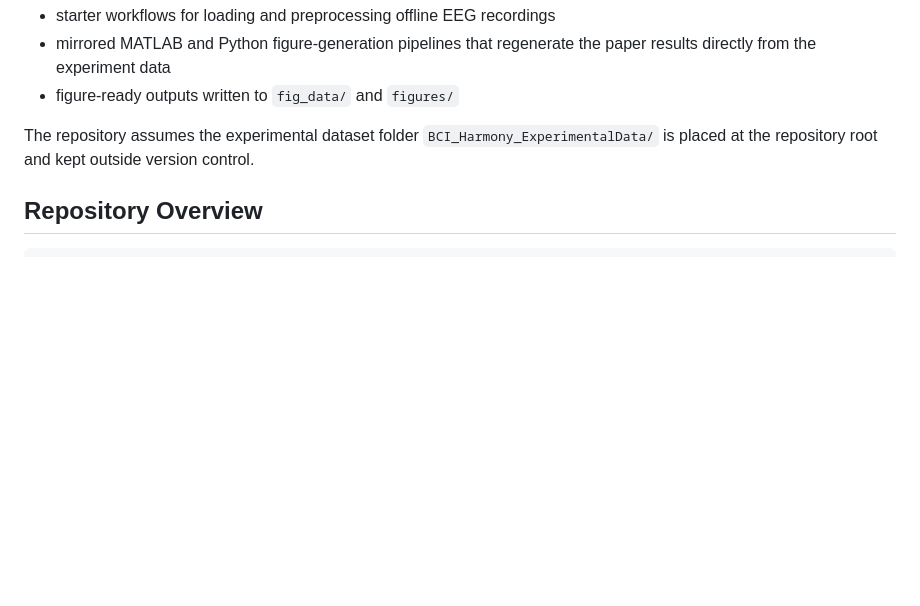
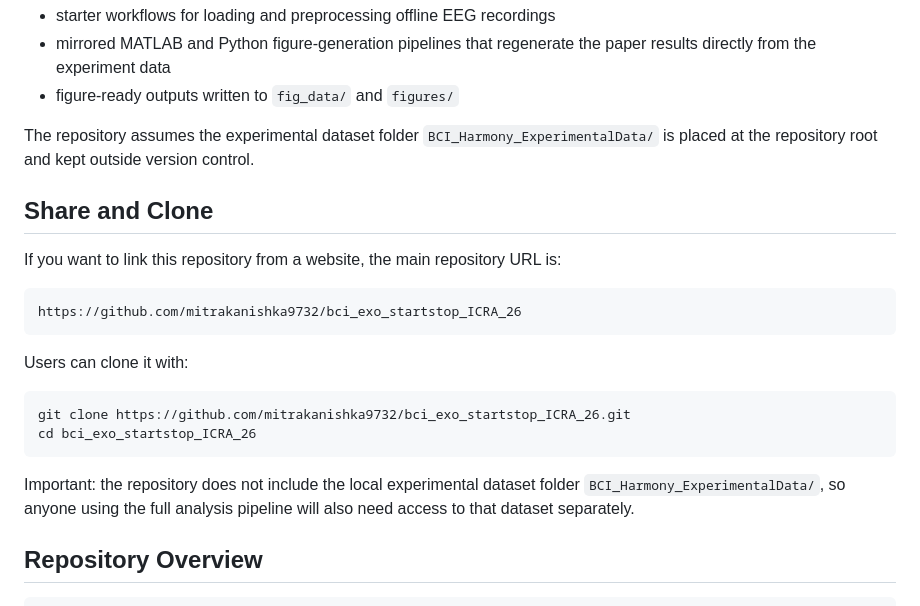
Before and after one commit to mitrakanishka/bci_exo_startstop_ICRA_26, a Markdown page: README.md, the part around one of its changes. Rendered like a GitHub page; blank space fills up the shorter version.

Commit message:
Add project website link to README

````diff
--- a/README.md
+++ b/README.md
@@ -9,6 +11,23 @@ This repository contains:
 - figure-ready outputs written to `fig_data/` and `figures/`
 
 The repository assumes the experimental dataset folder `BCI_Harmony_ExperimentalData/` is placed at the repository root and kept outside version control.
+
+## Share and Clone
+
+If you want to link this repository from a website, the main repository URL is:
+
+```text
+https://github.com/mitrakanishka9732/bci_exo_startstop_ICRA_26
+```
+
+Users can clone it with:
+
+```bash
+git clone https://github.com/mitrakanishka9732/bci_exo_startstop_ICRA_26.git
+cd bci_exo_startstop_ICRA_26
+```
+
+Important: the repository does not include the local experimental dataset folder `BCI_Harmony_ExperimentalData/`, so anyone using the full analysis pipeline will also need access to that dataset separately.
 
 ## Repository Overview
 
````
Also changed, not shown: other parts of README.md (+2 -0 lines).
